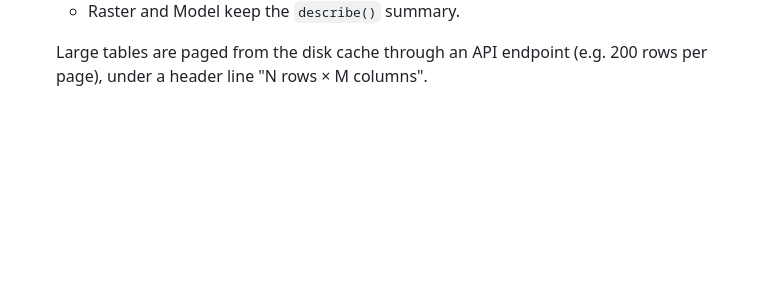
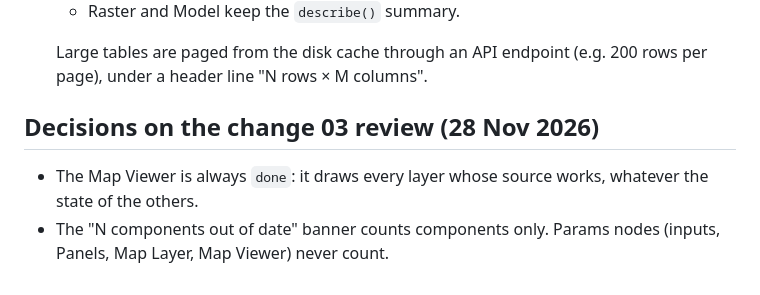
Before and after one commit to tanxiaoo/geoknit, a Markdown page: docs/changes/README.md, the part around the change. Rendered like a GitHub page; blank space fills up the shorter version.

```diff
--- a/docs/changes/README.md
+++ b/docs/changes/README.md
@@ -127,3 +127,10 @@ the code. They are fixed like the decisions above.
 
   Large tables are paged from the disk cache through an API endpoint (e.g.
   200 rows per page), under a header line "N rows × M columns".
+
+## Decisions on the change 03 review (28 Nov 2026)
+
+- The Map Viewer is always `done`: it draws every layer whose source works,
+  whatever the state of the others.
+- The "N components out of date" banner counts components only. Params nodes
+  (inputs, Panels, Map Layer, Map Viewer) never count.
```
Also changed, not shown: docs/SPEC.md (+14 -8 lines), docs/milan-walkthrough.md (+3 -3 lines), docs/img/milan/01-opened-dark.png, docs/img/milan/01-opened.png, docs/img/milan/02-ran.png, docs/img/milan/06-map-prediction.png, 8 other files.
